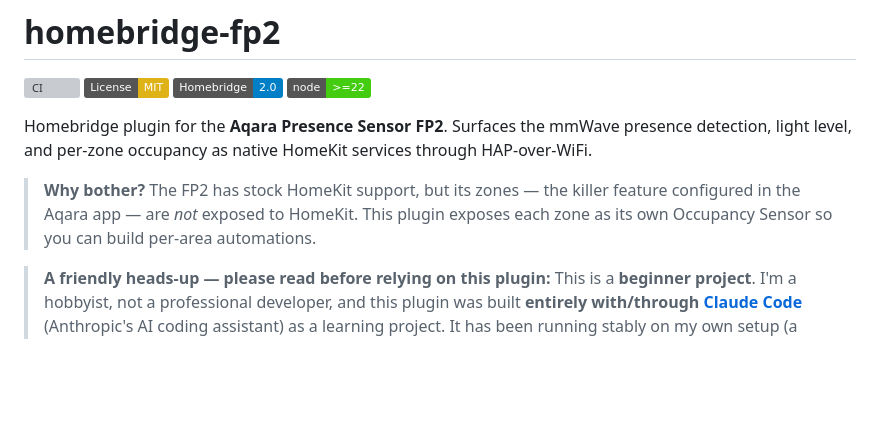
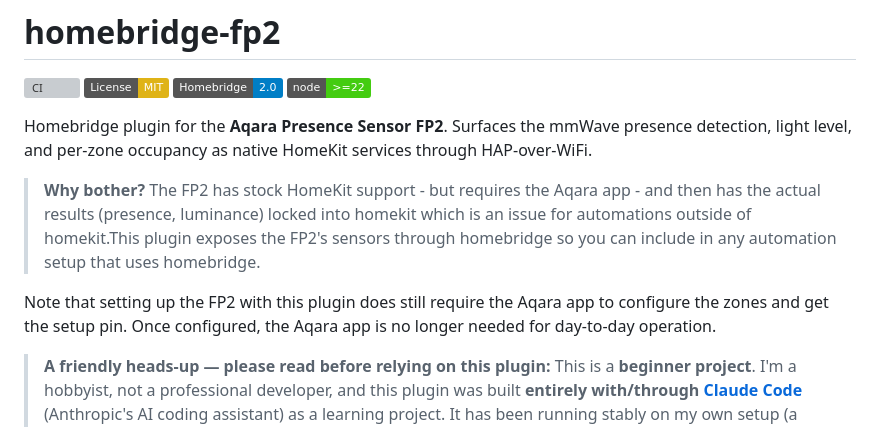
Before and after one commit to HDeKnop/homebridge-fp2, a Markdown page: README.md, the part around the change. Drawn GitHub-style; badges without logos; blank space fills up the shorter version; grey boxes are pictures that could not be loaded.

Commit message:
README wording tweaks
Co-Authored-By: Claude Fable 5 <noreply@anthropic.com>

```diff
--- a/README.md
+++ b/README.md
@@ -9,10 +9,9 @@ Homebridge plugin for the **Aqara Presence Sensor FP2**. Surfaces the
 mmWave presence detection, light level, and per-zone occupancy as native
 HomeKit services through HAP-over-WiFi.
 
-> **Why bother?** The FP2 has stock HomeKit support, but its zones — the
-> killer feature configured in the Aqara app — are _not_ exposed to
-> HomeKit. This plugin exposes each zone as its own Occupancy Sensor so
-> you can build per-area automations.
+> **Why bother?** The FP2 has stock HomeKit support - but requires the Aqara app - and then has the actual results (presence, luminance) locked into homekit which is an issue for automations outside of homekit.This plugin exposes the FP2's sensors through homebridge so you can include in any automation setup that uses homebridge.
+
+Note that setting up the FP2 with this plugin does still require the Aqara app to configure the zones and get the setup pin. Once configured, the Aqara app is no longer needed for day-to-day operation.
 
 > **A friendly heads-up — please read before relying on this plugin:**
 > This is a **beginner project**. I'm a hobbyist, not a professional
```
